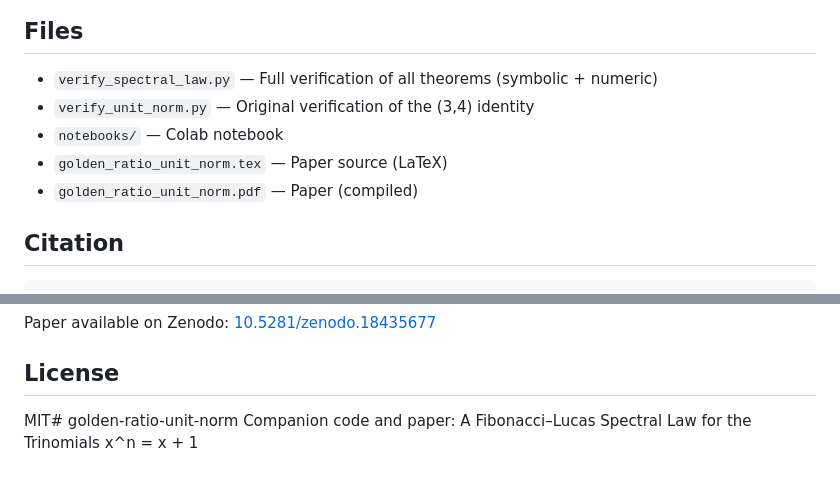
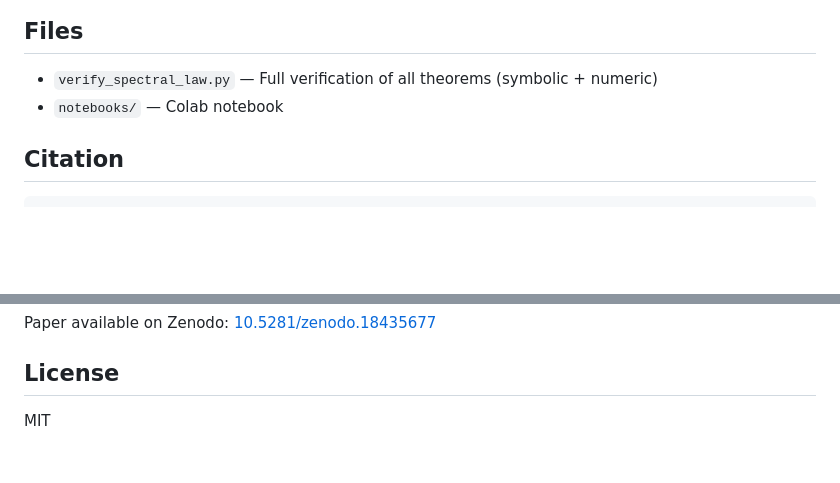
Before and after one commit to stalex444/golden-ratio-unit-norm, a Markdown page: README.md, 2 parts joined by grey strips. Rendered like a GitHub page; blank space fills up the shorter version.

```diff
--- a/README.md
+++ b/README.md
@@ -76,10 +76,7 @@ This verifies all four theorems:
 ## Files
 
 - `verify_spectral_law.py` — Full verification of all theorems (symbolic + numeric)
-- `verify_unit_norm.py` — Original verification of the (3,4) identity
 - `notebooks/` — Colab notebook
-- `golden_ratio_unit_norm.tex` — Paper source (LaTeX)
-- `golden_ratio_unit_norm.pdf` — Paper (compiled)
 
 ## Citation
 
@@ -96,5 +93,4 @@ Paper available on Zenodo: [10.5281/zenodo.18435677](https://doi.org/10.5281/zen
 
 ## License
 
-MIT# golden-ratio-unit-norm
-Companion code and paper: A Fibonacci–Lucas Spectral Law for the Trinomials x^n = x + 1
+MIT
```
